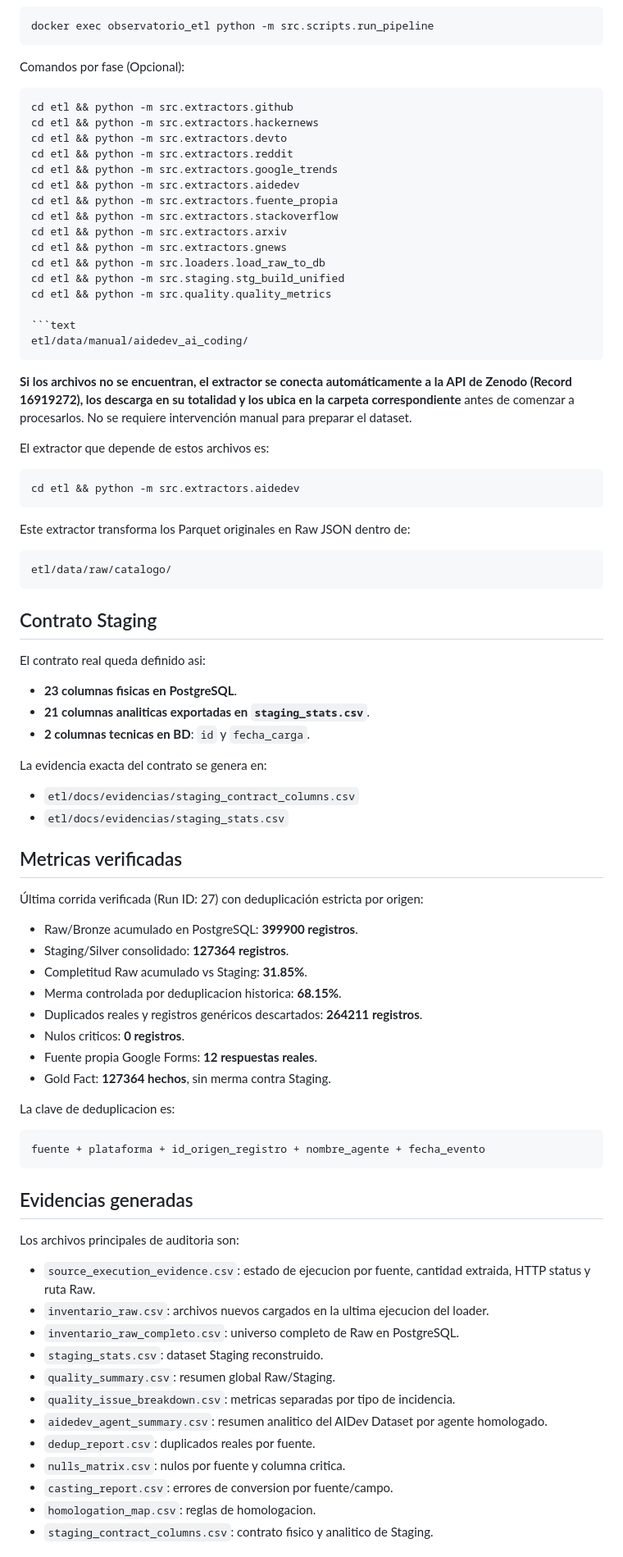
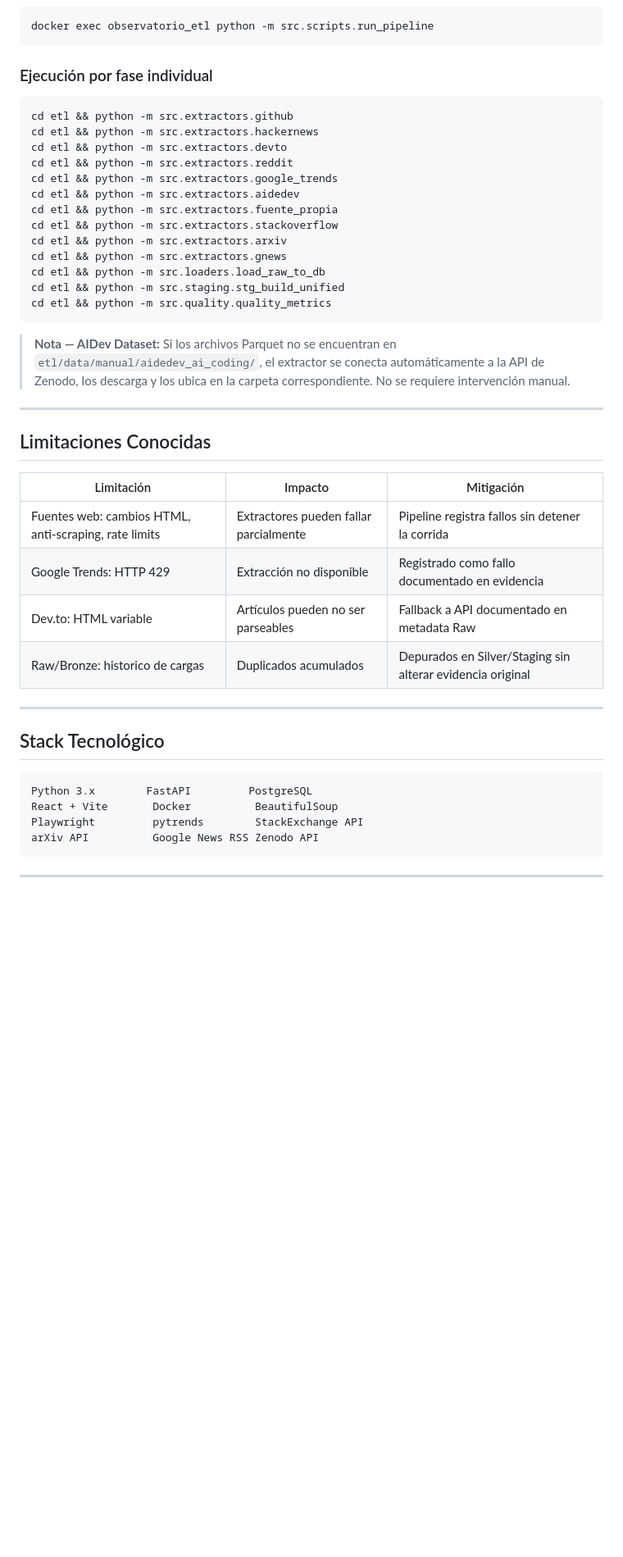
Before and after one commit to DevTorres404/ai-agents-adoption-observatory, a Markdown page: README.md, the part around one of its changes. Shown at 82% size. Drawn GitHub-style; blank space fills up the shorter version.

Commit message:
docs: restructure README with corporate/professional layout

````diff
--- a/README.md
+++ b/README.md
@@ -46,7 +122,7 @@ Desde la interfaz web podrás navegar a la pestaña **Control de Extracción (ET
 docker exec observatorio_etl python -m src.scripts.run_pipeline
 ```
 
-Comandos por fase (Opcional):
+### Ejecución por fase individual
 
 ```bash
 cd etl && python -m src.extractors.github
@@ -62,71 +138,31 @@ cd etl && python -m src.extractors.gnews
 cd etl && python -m src.loaders.load_raw_to_db
 cd etl && python -m src.staging.stg_build_unified
 cd etl && python -m src.quality.quality_metrics
-
-```text
-etl/data/manual/aidedev_ai_coding/
 ```
 
-**Si los archivos no se encuentran, el extractor se conecta automáticamente a la API de Zenodo (Record 16919272), los descarga en su totalidad y los ubica en la carpeta correspondiente** antes de comenzar a procesarlos. No se requiere intervención manual para preparar el dataset.
+> **Nota — AIDev Dataset:** Si los archivos Parquet no se encuentran en `etl/data/manual/aidedev_ai_coding/`, el extractor se conecta automáticamente a la API de Zenodo, los descarga y los ubica en la carpeta correspondiente. No se requiere intervención manual.
 
-El extractor que depende de estos archivos es:
+---
 
-```bash
-cd etl && python -m src.extractors.aidedev
+## Limitaciones Conocidas
+
+| Limitación | Impacto | Mitigación |
+|-----------|---------|------------|
+| Fuentes web: cambios HTML, anti-scraping, rate limits | Extractores pueden fallar parcialmente | Pipeline registra fallos sin detener la corrida |
+| Google Trends: HTTP 429 | Extracción no disponible | Registrado como fallo documentado en evidencia |
+| Dev.to: HTML variable | Artículos pueden no ser parseables | Fallback a API documentado en metadata Raw |
+| Raw/Bronze: historico de cargas | Duplicados acumulados | Depurados en Silver/Staging sin alterar evidencia original |
+
+---
+
+## Stack Tecnológico
+
+```
+Python 3.x        FastAPI         PostgreSQL
+React + Vite       Docker          BeautifulSoup
+Playwright         pytrends        StackExchange API
+arXiv API          Google News RSS Zenodo API
 ```
 
-Este extractor transforma los Parquet originales en Raw JSON dentro de:
+---
 
-```text
-etl/data/raw/catalogo/
-```
-
-## Contrato Staging
-
-El contrato real queda definido asi:
-
-- **23 columnas fisicas en PostgreSQL**.
-- **21 columnas analiticas exportadas en `staging_stats.csv`**.
-- **2 columnas tecnicas en BD**: `id` y `fecha_carga`.
-
-La evidencia exacta del contrato se genera en:
-
-- `etl/docs/evidencias/staging_contract_columns.csv`
-- `etl/docs/evidencias/staging_stats.csv`
-
-## Metricas verificadas
-
-Última corrida verificada (Run ID: 27) con deduplicación estricta por origen:
-
-- Raw/Bronze acumulado en PostgreSQL: **399900 registros**.
-- Staging/Silver consolidado: **127364 registros**.
-- Completitud Raw acumulado vs Staging: **31.85%**.
-- Merma controlada por deduplicacion historica: **68.15%**.
-- Duplicados reales y registros genéricos descartados: **264211 registros**.
-- Nulos criticos: **0 registros**.
-- Fuente propia Google Forms: **12 respuestas reales**.
-- Gold Fact: **127364 hechos**, sin merma contra Staging.
-
-La clave de deduplicacion es:
-
-```text
-fuente + plataforma + id_origen_registro + nombre_agente + fecha_evento
-```
-
-## Evidencias generadas
-
-Los archivos principales de auditoria son:
-
-- `source_execution_evidence.csv`: estado de ejecucion por fuente, cantidad extraida, HTTP status y ruta Raw.
-- `inventario_raw.csv`: archivos nuevos cargados en la ultima ejecucion del loader.
-- `inventario_raw_completo.csv`: universo completo de Raw en PostgreSQL.
-- `staging_stats.csv`: dataset Staging reconstruido.
-- `quality_summary.csv`: resumen global Raw/Staging.
-- `quality_issue_breakdown.csv`: metricas separadas por tipo de incidencia.
-- `aidedev_agent_summary.csv`: resumen analitico del AIDev Dataset por agente homologado.
-- `dedup_report.csv`: duplicados reales por fuente.
-- `nulls_matrix.csv`: nulos por fuente y columna critica.
-- `casting_report.csv`: errores de conversion por fuente/campo.
-- `homologation_map.csv`: reglas de homologacion.
-- `staging_contract_columns.csv`: contrato fisico y analitico de Staging.
-
````
Also changed, not shown: other parts of README.md (+103 -45 lines).
